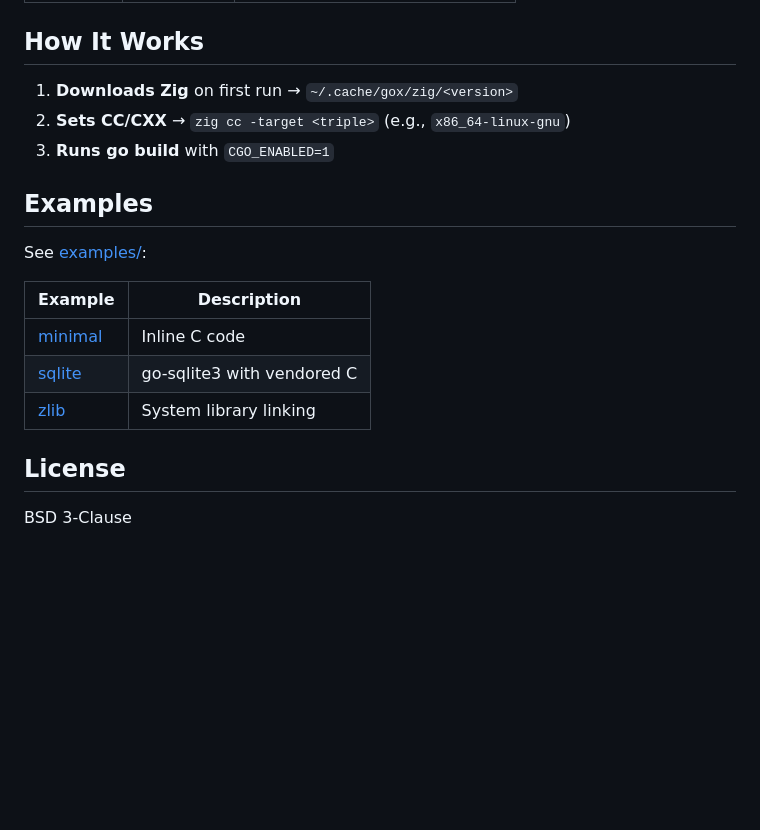
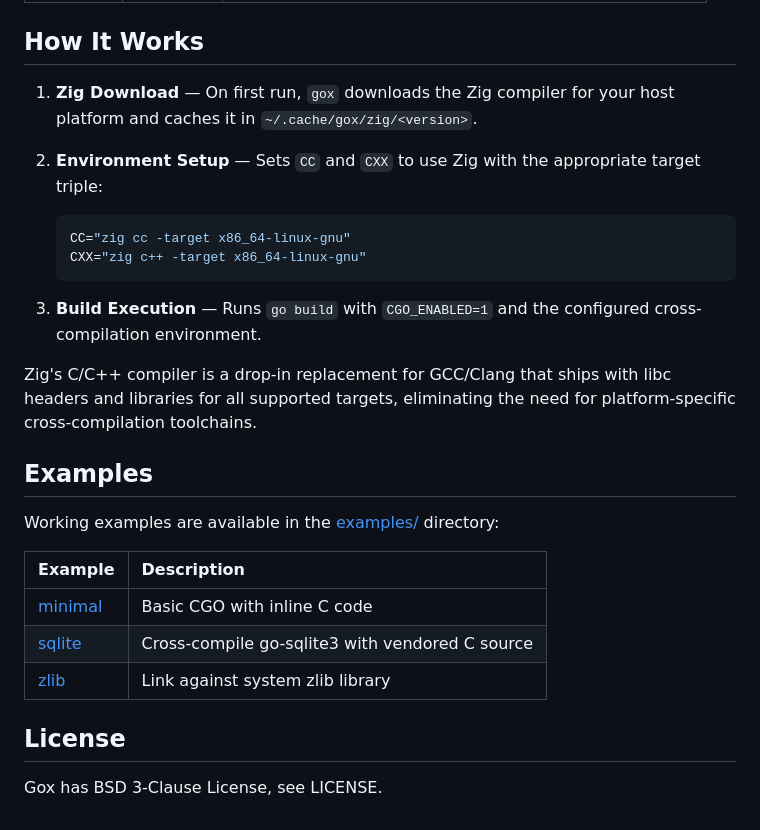
Before and after one commit to qntx/gox, a Markdown page: README.md, the part around one of its changes. Drawn GitHub-style; blank space fills up the shorter version.

````diff
--- a/README.md
+++ b/README.md
@@ -100,20 +119,29 @@ gox zig clean [version]    # Remove cached installations
 
 ## How It Works
 
-1. **Downloads Zig** on first run → `~/.cache/gox/zig/<version>`
-2. **Sets CC/CXX** → `zig cc -target <triple>` (e.g., `x86_64-linux-gnu`)
-3. **Runs go build** with `CGO_ENABLED=1`
+1. **Zig Download** — On first run, `gox` downloads the Zig compiler for your host platform and caches it in `~/.cache/gox/zig/<version>`.
+
+2. **Environment Setup** — Sets `CC` and `CXX` to use Zig with the appropriate target triple:
+
+   ```bash
+   CC="zig cc -target x86_64-linux-gnu"
+   CXX="zig c++ -target x86_64-linux-gnu"
+   ```
+
+3. **Build Execution** — Runs `go build` with `CGO_ENABLED=1` and the configured cross-compilation environment.
+
+Zig's C/C++ compiler is a drop-in replacement for GCC/Clang that ships with libc headers and libraries for all supported targets, eliminating the need for platform-specific cross-compilation toolchains.
 
 ## Examples
 
-See [examples/](./example):
+Working examples are available in the [examples/](./example) directory:
 
 | Example | Description |
-| ------ | ------ |
-| [minimal](./example/minimal) | Inline C code |
-| [sqlite](./example/sqlite) | go-sqlite3 with vendored C |
-| [zlib](./example/zlib) | System library linking |
+| :--- | :--- |
+| [minimal](./example/minimal) | Basic CGO with inline C code |
+| [sqlite](./example/sqlite) | Cross-compile go-sqlite3 with vendored C source |
+| [zlib](./example/zlib) | Link against system zlib library |
 
 ## License
 
-BSD 3-Clause
+Gox has BSD 3-Clause License, see LICENSE.
````
Also changed, not shown: other parts of README.md (+76 -57 lines).
